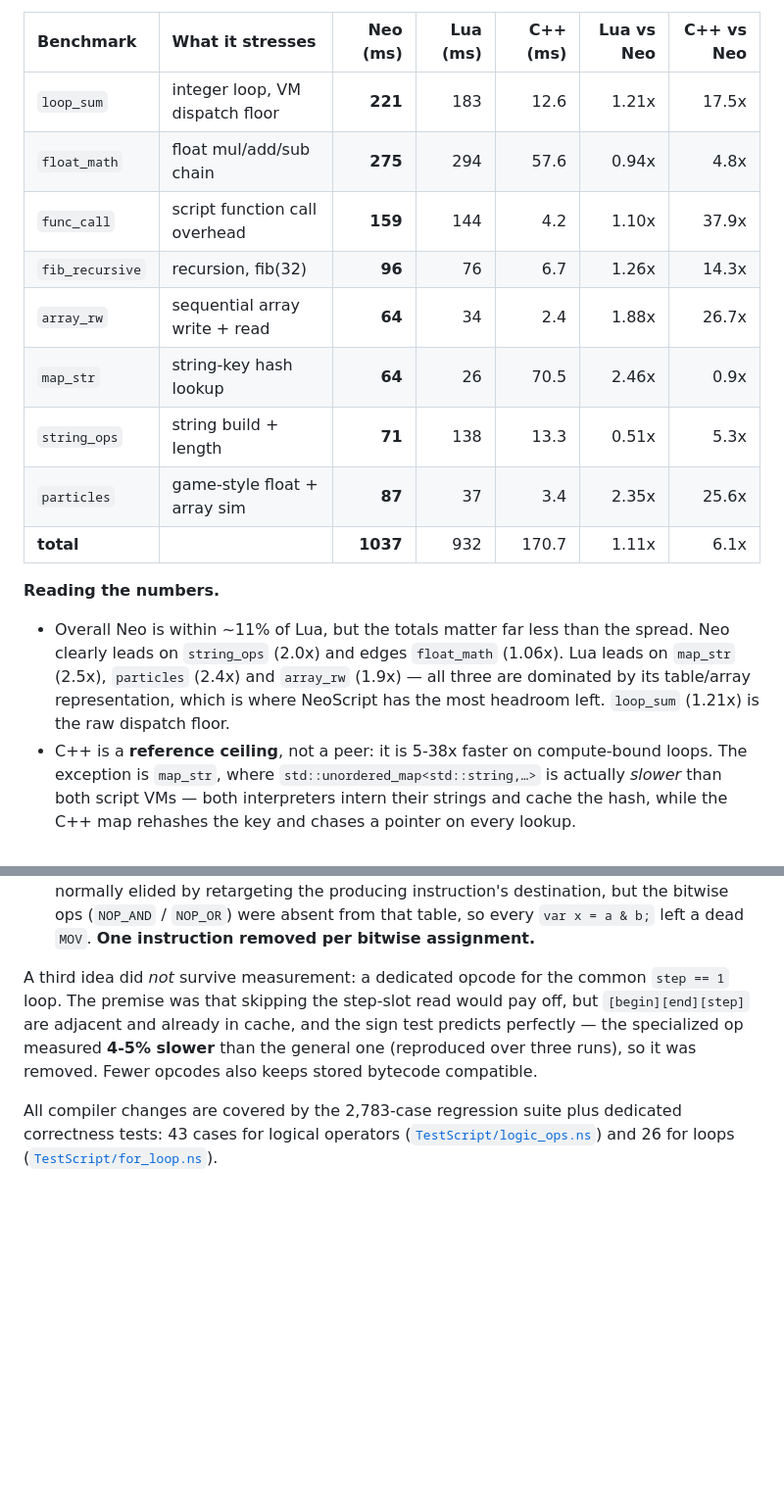
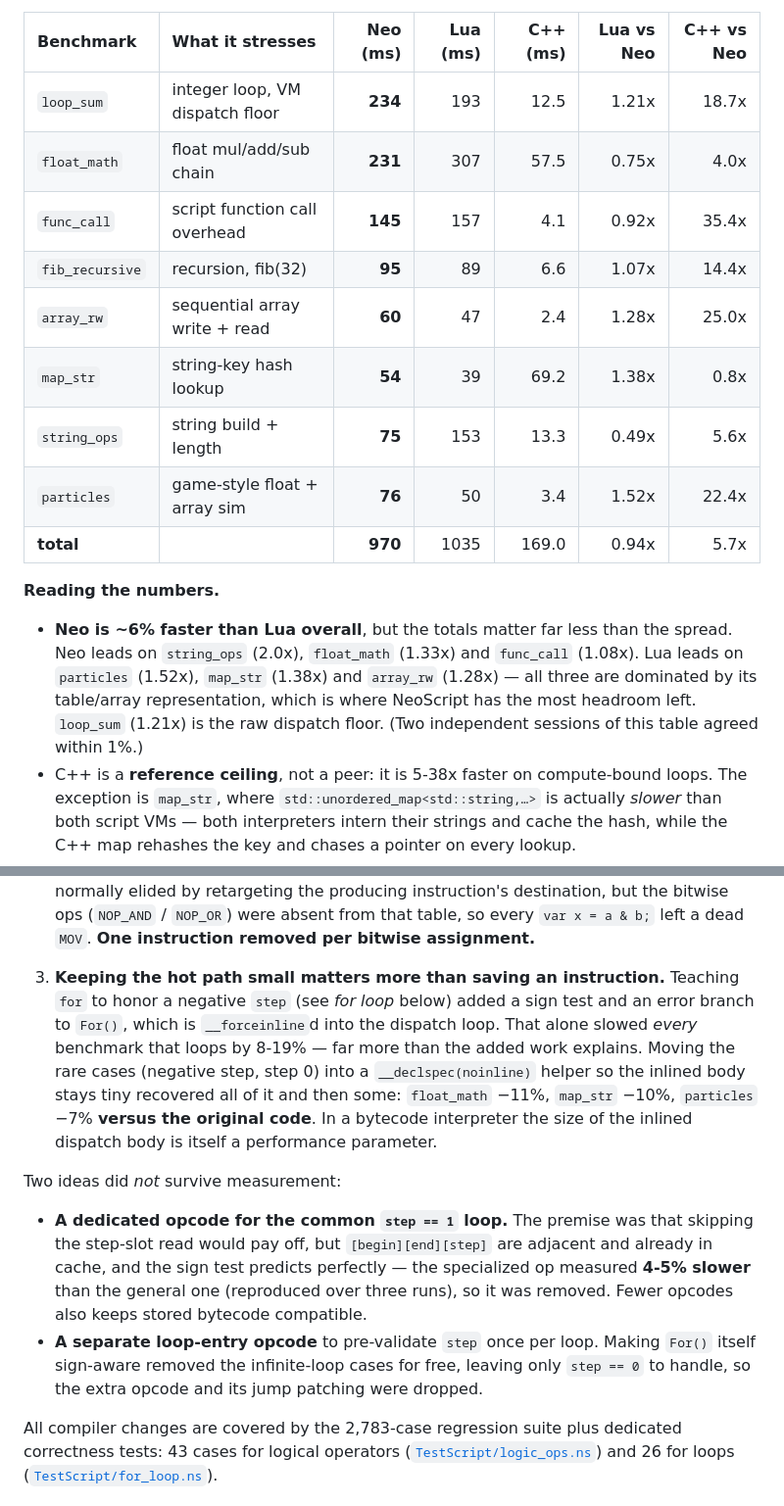
Before and after one commit to hangulcode/NeoScript, a Markdown page: ReadMe.md, 2 parts joined by grey strips. Shown at 98% size. Rendered like a GitHub page; blank space fills up the shorter version.

Commit message:
bench test

```diff
--- a/ReadMe.md
+++ b/ReadMe.md
@@ -399,22 +399,23 @@ Lower is better. **ms**, best of 5 runs after a warm-up. `x Neo` = how many time
 
 | Benchmark | What it stresses | Neo (ms) | Lua (ms) | C++ (ms) | Lua vs Neo | C++ vs Neo |
 | :-------- | :--------------- | -------: | -------: | -------: | ---------: | ---------: |
-| `loop_sum`      | integer loop, VM dispatch floor | **221** | 183 |  12.6 | 1.21x | 17.5x |
-| `float_math`    | float mul/add/sub chain         | **275** | 294 |  57.6 | 0.94x |  4.8x |
-| `func_call`     | script function call overhead   | **159** | 144 |   4.2 | 1.10x | 37.9x |
-| `fib_recursive` | recursion, fib(32)              |  **96** |  76 |   6.7 | 1.26x | 14.3x |
-| `array_rw`      | sequential array write + read   |  **64** |  34 |   2.4 | 1.88x | 26.7x |
-| `map_str`       | string-key hash lookup          |  **64** |  26 |  70.5 | 2.46x |  0.9x |
-| `string_ops`    | string build + length           |  **71** | 138 |  13.3 | 0.51x |  5.3x |
-| `particles`     | game-style float + array sim    |  **87** |  37 |   3.4 | 2.35x | 25.6x |
-| **total**       |                                 | **1037** | 932 | 170.7 | 1.11x |  6.1x |
+| `loop_sum`      | integer loop, VM dispatch floor | **234** | 193 |  12.5 | 1.21x | 18.7x |
+| `float_math`    | float mul/add/sub chain         | **231** | 307 |  57.5 | 0.75x |  4.0x |
+| `func_call`     | script function call overhead   | **145** | 157 |   4.1 | 0.92x | 35.4x |
+| `fib_recursive` | recursion, fib(32)              |  **95** |  89 |   6.6 | 1.07x | 14.4x |
+| `array_rw`      | sequential array write + read   |  **60** |  47 |   2.4 | 1.28x | 25.0x |
+| `map_str`       | string-key hash lookup          |  **54** |  39 |  69.2 | 1.38x |  0.8x |
+| `string_ops`    | string build + length           |  **75** | 153 |  13.3 | 0.49x |  5.6x |
+| `particles`     | game-style float + array sim    |  **76** |  50 |   3.4 | 1.52x | 22.4x |
+| **total**       |                                 | **970** | 1035 | 169.0 | 0.94x |  5.7x |
 
 **Reading the numbers.**
-- Overall Neo is within ~11% of Lua, but the totals matter far less than the spread.
-  Neo clearly leads on `string_ops` (2.0x) and edges `float_math` (1.06x).
-  Lua leads on `map_str` (2.5x), `particles` (2.4x) and `array_rw` (1.9x) — all three are
+- **Neo is ~6% faster than Lua overall**, but the totals matter far less than the spread.
+  Neo leads on `string_ops` (2.0x), `float_math` (1.33x) and `func_call` (1.08x).
+  Lua leads on `particles` (1.52x), `map_str` (1.38x) and `array_rw` (1.28x) — all three are
   dominated by its table/array representation, which is where NeoScript has the most headroom
   left. `loop_sum` (1.21x) is the raw dispatch floor.
+  (Two independent sessions of this table agreed within 1%.)
 - C++ is a **reference ceiling**, not a peer: it is 5-38x faster on compute-bound loops.
   The exception is `map_str`, where `std::unordered_map<std::string,…>` is actually *slower*
   than both script VMs — both interpreters intern their strings and cache the hash, while the
@@ -439,11 +440,25 @@ emitted bytecode rather than a stopwatch — instruction counts don't drift with
    (`NOP_AND` / `NOP_OR`) were absent from that table, so every `var x = a & b;` left a dead
    `MOV`. **One instruction removed per bitwise assignment.**
 
-A third idea did *not* survive measurement: a dedicated opcode for the common `step == 1` loop.
-The premise was that skipping the step-slot read would pay off, but `[begin][end][step]` are
-adjacent and already in cache, and the sign test predicts perfectly — the specialized op measured
-**4-5% slower** than the general one (reproduced over three runs), so it was removed. Fewer
-opcodes also keeps stored bytecode compatible.
+3. **Keeping the hot path small matters more than saving an instruction.** Teaching `for` to honor
+   a negative `step` (see *for loop* below) added a sign test and an error branch to `For()`, which
+   is `__forceinline`d into the dispatch loop. That alone slowed *every* benchmark that loops by
+   8-19% — far more than the added work explains. Moving the rare cases (negative step, step 0)
+   into a `__declspec(noinline)` helper so the inlined body stays tiny recovered all of it and
+   then some: `float_math` −11%, `map_str` −10%, `particles` −7% **versus the original code**.
+   In a bytecode interpreter the size of the inlined dispatch body is itself a performance
+   parameter.
+
+Two ideas did *not* survive measurement:
+
+- **A dedicated opcode for the common `step == 1` loop.** The premise was that skipping the
+  step-slot read would pay off, but `[begin][end][step]` are adjacent and already in cache, and
+  the sign test predicts perfectly — the specialized op measured **4-5% slower** than the general
+  one (reproduced over three runs), so it was removed. Fewer opcodes also keeps stored bytecode
+  compatible.
+- **A separate loop-entry opcode** to pre-validate `step` once per loop. Making `For()` itself
+  sign-aware removed the infinite-loop cases for free, leaving only `step == 0` to handle, so the
+  extra opcode and its jump patching were dropped.
 
 All compiler changes are covered by the 2,783-case regression suite plus dedicated correctness
 tests: 43 cases for logical operators ([`TestScript/logic_ops.ns`](TestScript/logic_ops.ns)) and
```
